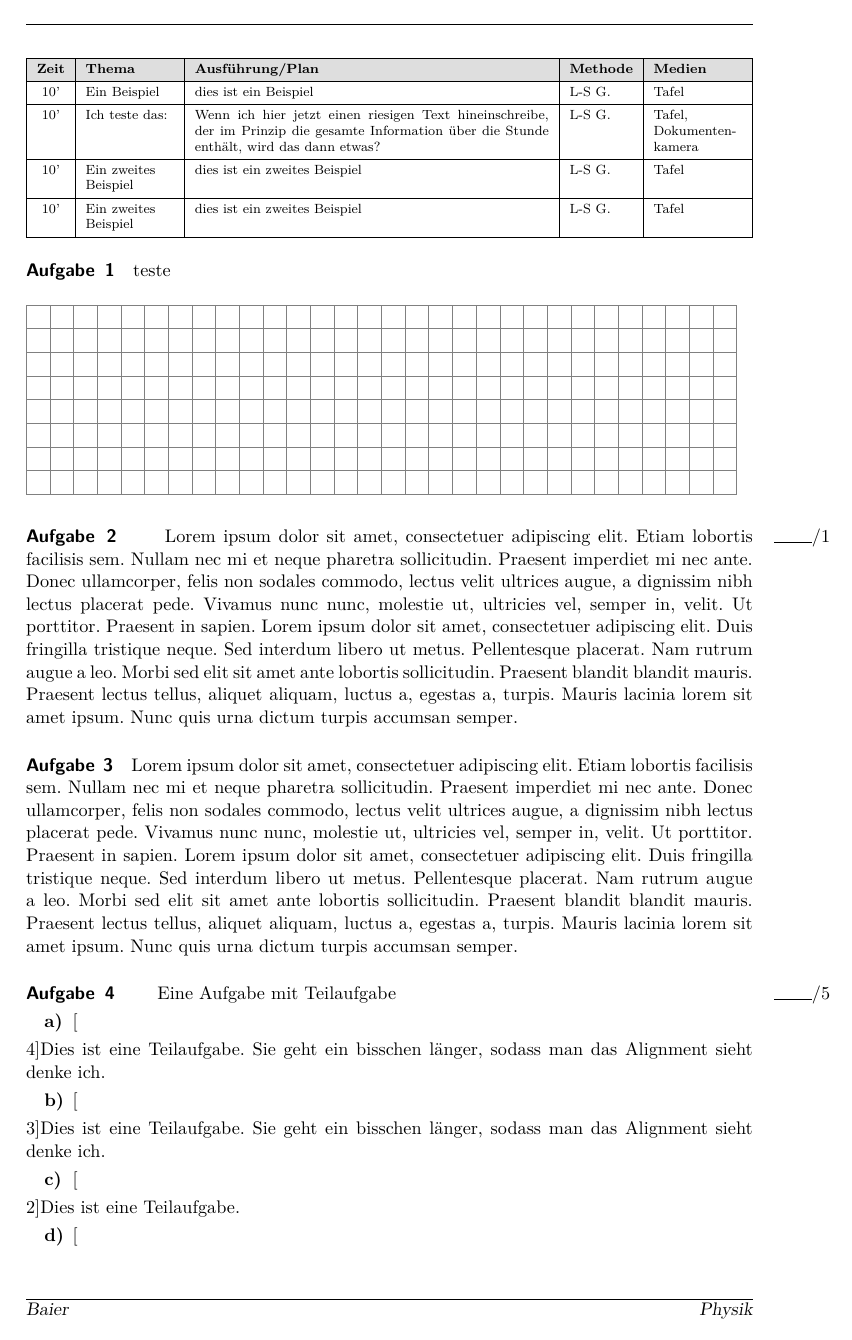
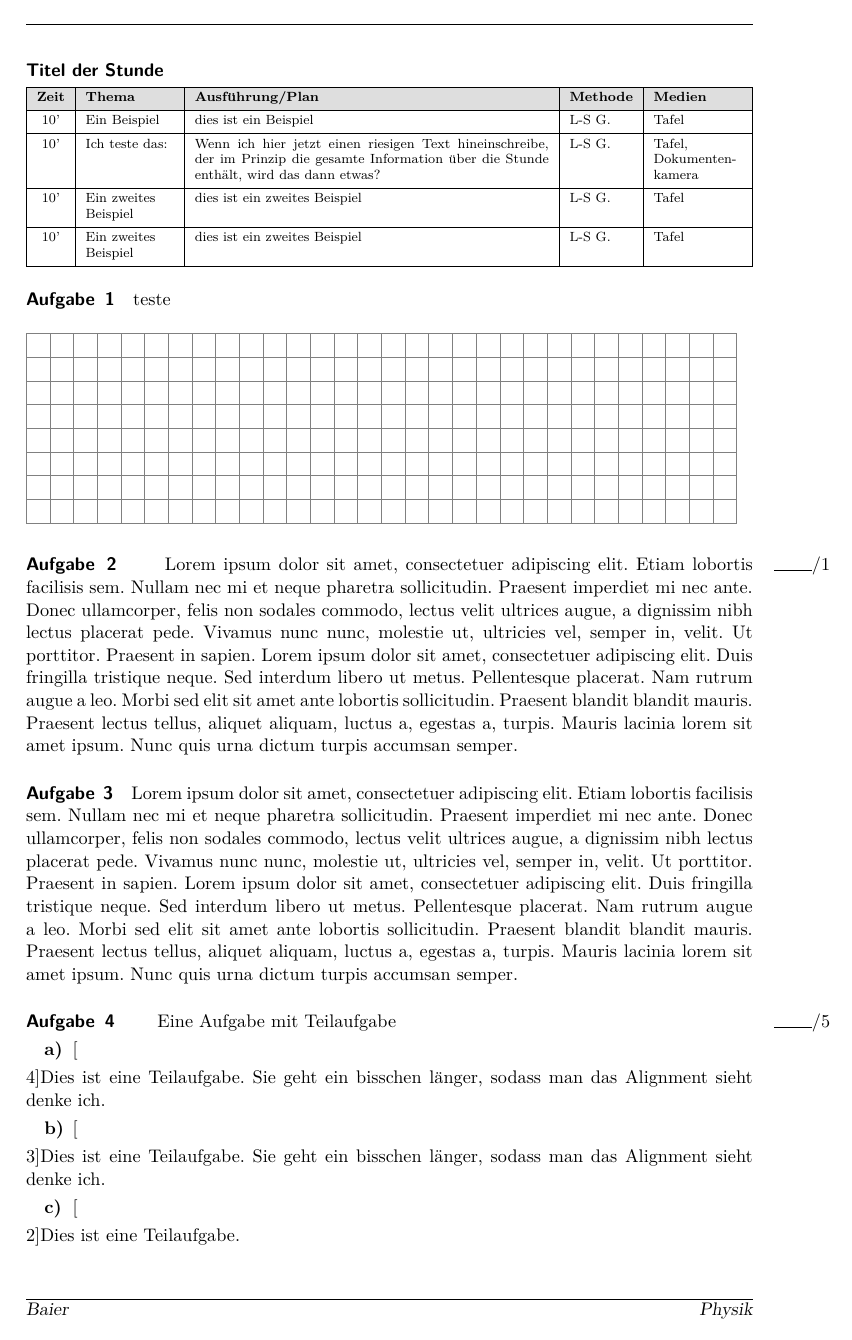
Before and after one commit to Ithu123/schooltex, a LaTeX document (Test.tex, which reads scriptcommands.tex): page 1 of 3 before the commit and page 1 of 4 after it. Compiled offline with pdfLaTeX.

Commit message:
aadded titel to plan umgebung

```diff
--- a/Test.tex
+++ b/Test.tex
@@ -27,7 +27,7 @@
 %     10' & Ein zweites Beispiel & Dies ist ein zweites  Beispiel & \lsg & Tafel  \\
 %     10' & Ein zweites Beispiel & Dies ist ein zweites  Beispiel & \lsg & Tafel \\
 % \end{SVerlauf}
-\begin{plan}
+\begin{plan}[Titel der Stunde]
 10' & Ein Beispiel & dies ist ein Beispiel & \lsg & Tafel \\
 10' & Ich teste das: &Wenn ich hier jetzt einen riesigen Text hineinschreibe, der im Prinzip die gesamte
 Information über die Stunde enthält, wird das dann etwas?  & \lsg & Tafel, Dokumentenkamera \\
--- a/scriptcommands.tex
+++ b/scriptcommands.tex
@@ -60,14 +60,15 @@
 }
 \NewTableCommand\te{ \\ \hline[0.1em,red5]}
 
-\NewDocumentEnvironment{plan}{+b}{
+\NewDocumentEnvironment{plan}{O{Stundenverlauf} +b}{
   \par
   \vspace{\baselineskip}
   \noindent
   \scriptsize
+  \subsubsection*{#1}
 \begin{tblr}{hlines,vlines,row{1}={gray9}, colspec = {cQ[1,l]Q[4]Q[]Q[l,1]}}
   \textbf{Zeit} & \textbf{Thema} &\textbf{Ausführung/Plan} &\textbf{Methode}  & \textbf{Medien}  \\
-#1
+#2
 \end{tblr}
 
 }{}
```
Also changed, not shown: Test.pdf.
